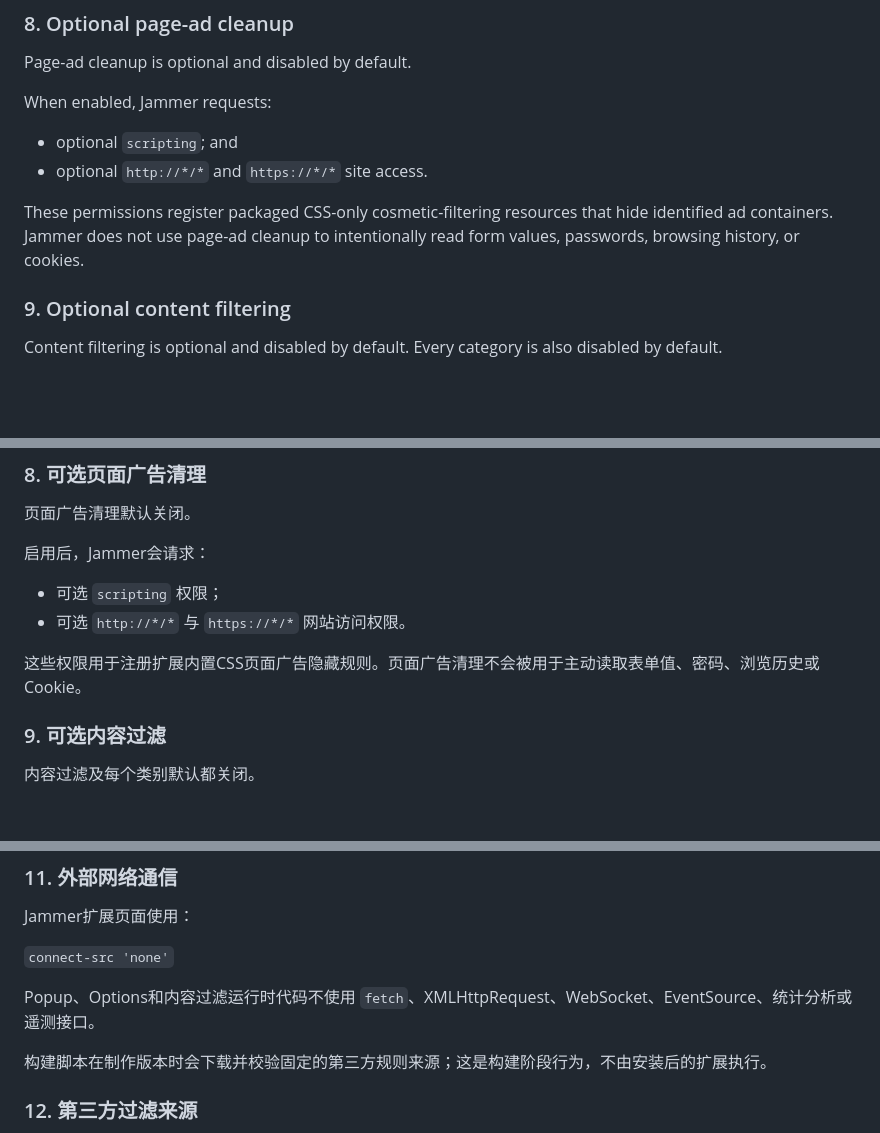
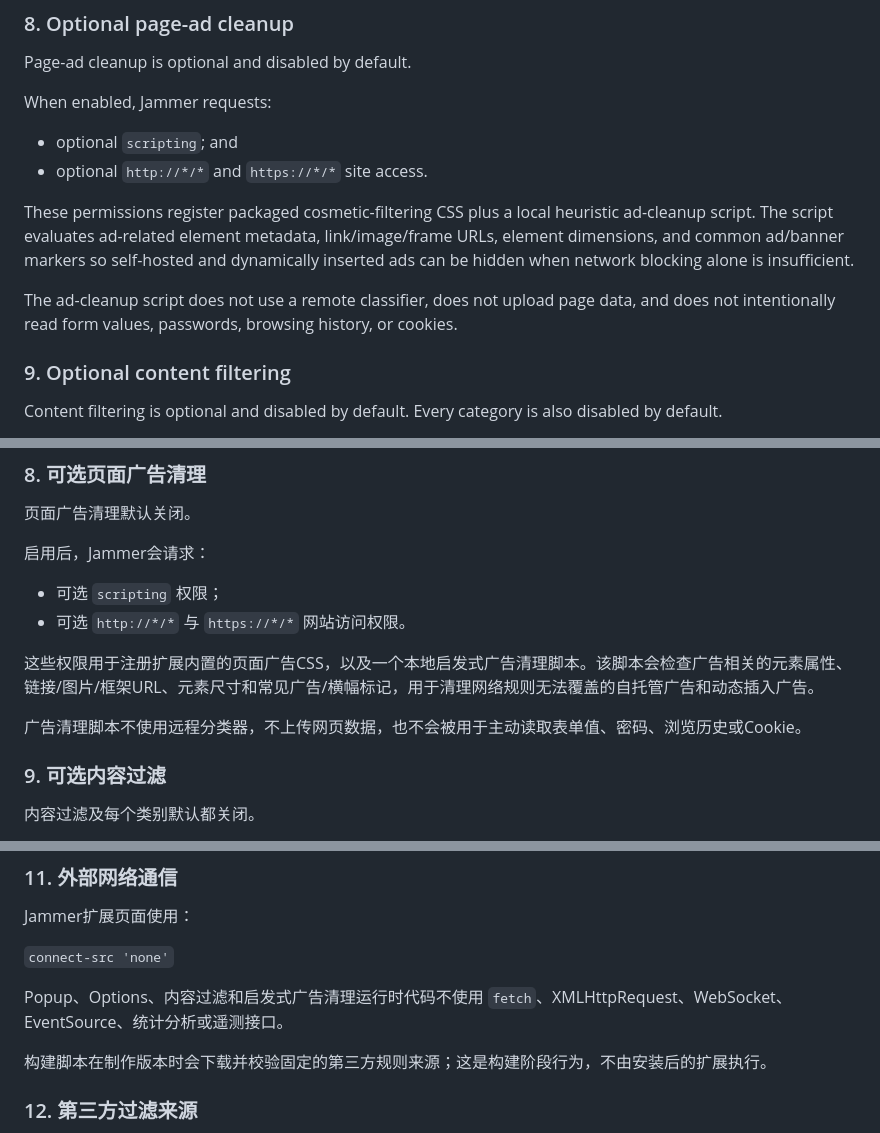
Before and after one commit to u2584604327-a11y/Jammer, a Markdown page: PRIVACY.md, 3 parts joined by grey strips. Drawn GitHub-style; blank space fills up the shorter version.

Commit message:
p65: disclose local heuristic page-ad cleanup

```diff
--- a/PRIVACY.md
+++ b/PRIVACY.md
@@ -93,7 +93,9 @@ When enabled, Jammer requests:
 - optional `scripting`; and
 - optional `http://*/*` and `https://*/*` site access.
 
-These permissions register packaged CSS-only cosmetic-filtering resources that hide identified ad containers. Jammer does not use page-ad cleanup to intentionally read form values, passwords, browsing history, or cookies.
+These permissions register packaged cosmetic-filtering CSS plus a local heuristic ad-cleanup script. The script evaluates ad-related element metadata, link/image/frame URLs, element dimensions, and common ad/banner markers so self-hosted and dynamically inserted ads can be hidden when network blocking alone is insufficient.
+
+The ad-cleanup script does not use a remote classifier, does not upload page data, and does not intentionally read form values, passwords, browsing history, or cookies.
 
 ### 9. Optional content filtering
 
@@ -251,7 +253,9 @@ HTTPS导航升级默认关闭。
 - 可选 `scripting` 权限；
 - 可选 `http://*/*` 与 `https://*/*` 网站访问权限。
 
-这些权限用于注册扩展内置CSS页面广告隐藏规则。页面广告清理不会被用于主动读取表单值、密码、浏览历史或Cookie。
+这些权限用于注册扩展内置的页面广告CSS，以及一个本地启发式广告清理脚本。该脚本会检查广告相关的元素属性、链接/图片/框架URL、元素尺寸和常见广告/横幅标记，用于清理网络规则无法覆盖的自托管广告和动态插入广告。
+
+广告清理脚本不使用远程分类器，不上传网页数据，也不会被用于主动读取表单值、密码、浏览历史或Cookie。
 
 ### 9. 可选内容过滤
 
@@ -281,7 +285,7 @@ Jammer扩展页面使用：
 
 `connect-src 'none'`
 
-Popup、Options和内容过滤运行时代码不使用 `fetch`、XMLHttpRequest、WebSocket、EventSource、统计分析或遥测接口。
+Popup、Options、内容过滤和启发式广告清理运行时代码不使用 `fetch`、XMLHttpRequest、WebSocket、EventSource、统计分析或遥测接口。
 
 构建脚本在制作版本时会下载并校验固定的第三方规则来源；这是构建阶段行为，不由安装后的扩展执行。
 
```
